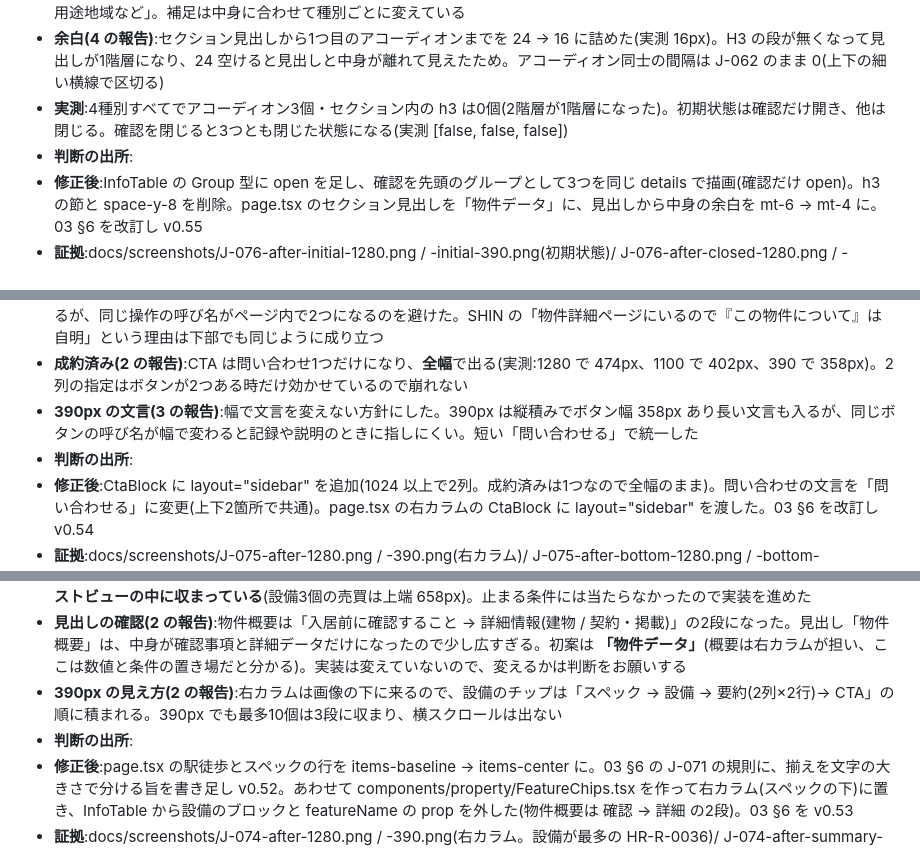
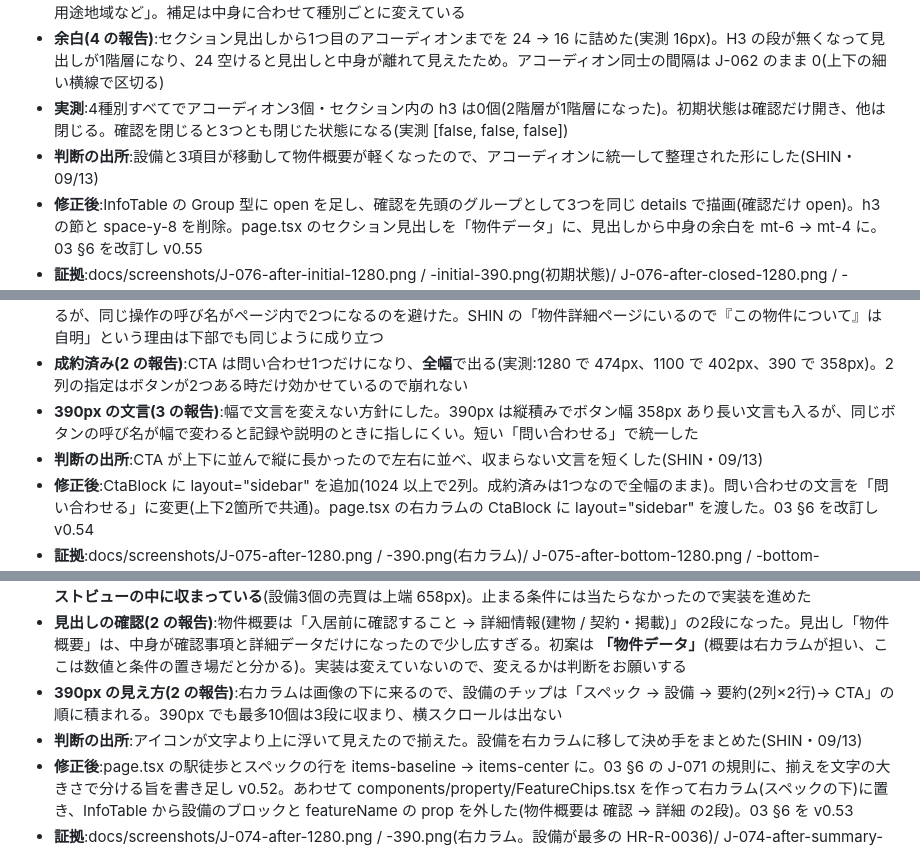
Before and after one commit to shinmori2020/hirakiya-fudosan, a Markdown page: docs/記録シート.md, 3 parts joined by grey strips. Rendered like a GitHub page.

```diff
--- a/docs/記録シート.md
+++ b/docs/記録シート.md
@@ -487,7 +487,7 @@
 - **売買の3つ(3 の報告)**:マンション = 購入前に確認すること「管理費・修繕積立金・駐車場など」/ 土地・建物「所在地・築年月・面積など」/ 掲載「取引態様・物件番号・情報更新日など」。戸建 = 購入前に確認すること「駐車場・向き・引渡しなど」(管理費・修繕積立金が無いため)。土地 = 購入前に確認すること「駐車場・引渡しなど」/ 土地・建物「所在地・土地面積・用途地域など」。補足は中身に合わせて種別ごとに変えている
 - **余白(4 の報告)**:セクション見出しから1つ目のアコーディオンまでを 24 → 16 に詰めた(実測 16px)。H3 の段が無くなって見出しが1階層になり、24 空けると見出しと中身が離れて見えたため。アコーディオン同士の間隔は J-062 のまま 0(上下の細い横線で区切る)
 - **実測**:4種別すべてでアコーディオン3個・セクション内の h3 は0個(2階層が1階層になった)。初期状態は確認だけ開き、他は閉じる。確認を閉じると3つとも閉じた状態になる(実測 [false, false, false])
-- **判断の出所**:
+- **判断の出所**:設備と3項目が移動して物件概要が軽くなったので、アコーディオンに統一して整理された形にした(SHIN・09/13)
 - **修正後**:InfoTable の Group 型に open を足し、確認を先頭のグループとして3つを同じ details で描画(確認だけ open)。h3 の節と space-y-8 を削除。page.tsx のセクション見出しを「物件データ」に、見出しから中身の余白を mt-6 → mt-4 に。03 §6 を改訂し v0.55
 - **証拠**:docs/screenshots/J-076-after-initial-1280.png / -initial-390.png(初期状態)/ J-076-after-closed-1280.png / -closed-390.png(3つとも閉じた状態)・本チャット
 
@@ -498,7 +498,7 @@
 - **下部の CTA との揃え(1 の報告・実装側で決定)**:下部も「問い合わせる」に揃えた。下部は幅 604px あるので長い文言でも入るが、同じ操作の呼び名がページ内で2つになるのを避けた。SHIN の「物件詳細ページにいるので『この物件について』は自明」という理由は下部でも同じように成り立つ
 - **成約済み(2 の報告)**:CTA は問い合わせ1つだけになり、**全幅**で出る(実測:1280 で 474px、1100 で 402px、390 で 358px)。2列の指定はボタンが2つある時だけ効かせているので崩れない
 - **390px の文言(3 の報告)**:幅で文言を変えない方針にした。390px は縦積みでボタン幅 358px あり長い文言も入るが、同じボタンの呼び名が幅で変わると記録や説明のときに指しにくい。短い「問い合わせる」で統一した
-- **判断の出所**:
+- **判断の出所**:CTA が上下に並んで縦に長かったので左右に並べ、収まらない文言を短くした(SHIN・09/13)
 - **修正後**:CtaBlock に layout="sidebar" を追加(1024 以上で2列。成約済みは1つなので全幅のまま)。問い合わせの文言を「問い合わせる」に変更(上下2箇所で共通)。page.tsx の右カラムの CtaBlock に layout="sidebar" を渡した。03 §6 を改訂し v0.54
 - **証拠**:docs/screenshots/J-075-after-1280.png / -390.png(右カラム)/ J-075-after-bottom-1280.png / -bottom-390.png(下部の CTA)。実測は上記のとおり・本チャット
 
@@ -511,7 +511,7 @@
 - **設備の事前確認(2 の報告)**:60件の設備の数は **最多 10個・最少 0個**(分布:0個4件 / 2個1件 / 3個6件 / 4個7件 / 5個12件 / 6個17件 / 7個7件 / 8個3件 / 9個2件 / 10個1件)。右カラム(幅 486px)では**最多の物件でも2段・高さ 72px**に収まった。1280×800 での主 CTA(内見を予約する)の位置は 設備10個の HR-R-0036 で上端 679px・CTA ブロックの下端 775px なので、**ファーストビューの中に収まっている**(設備3個の売買は上端 658px)。止まる条件には当たらなかったので実装を進めた
 - **見出しの確認(2 の報告)**:物件概要は「入居前に確認すること → 詳細情報(建物 / 契約・掲載)」の2段になった。見出し「物件概要」は、中身が確認事項と詳細データだけになったので少し広すぎる。初案は **「物件データ」**(概要は右カラムが担い、ここは数値と条件の置き場だと分かる)。実装は変えていないので、変えるかは判断をお願いする
 - **390px の見え方(2 の報告)**:右カラムは画像の下に来るので、設備のチップは「スペック → 設備 → 要約(2列×2行)→ CTA」の順に積まれる。390px でも最多10個は3段に収まり、横スクロールは出ない
-- **判断の出所**:
+- **判断の出所**:アイコンが文字より上に浮いて見えたので揃えた。設備を右カラムに移して決め手をまとめた(SHIN・09/13)
 - **修正後**:page.tsx の駅徒歩とスペックの行を items-baseline → items-center に。03 §6 の J-071 の規則に、揃えを文字の大きさで分ける旨を書き足し v0.52。あわせて components/property/FeatureChips.tsx を作って右カラム(スペックの下)に置き、InfoTable から設備のブロックと featureName の prop を外した(物件概要は 確認 → 詳細 の2段)。03 §6 を v0.53
 - **証拠**:docs/screenshots/J-074-after-1280.png / -390.png(右カラム。設備が最多の HR-R-0036)/ J-074-after-summary-1280.png / -summary-390.png(物件概要。設備が無くなり「入居前に確認すること」から始まる)。実測:2行とも 揃え center・ずれ 0.6 / 0.3px、設備10個で2段 72px、主 CTA は 1280×800 の中・本チャット
 
```
Also changed, not shown: other parts of docs/記録シート.md (+6 -6 lines).
